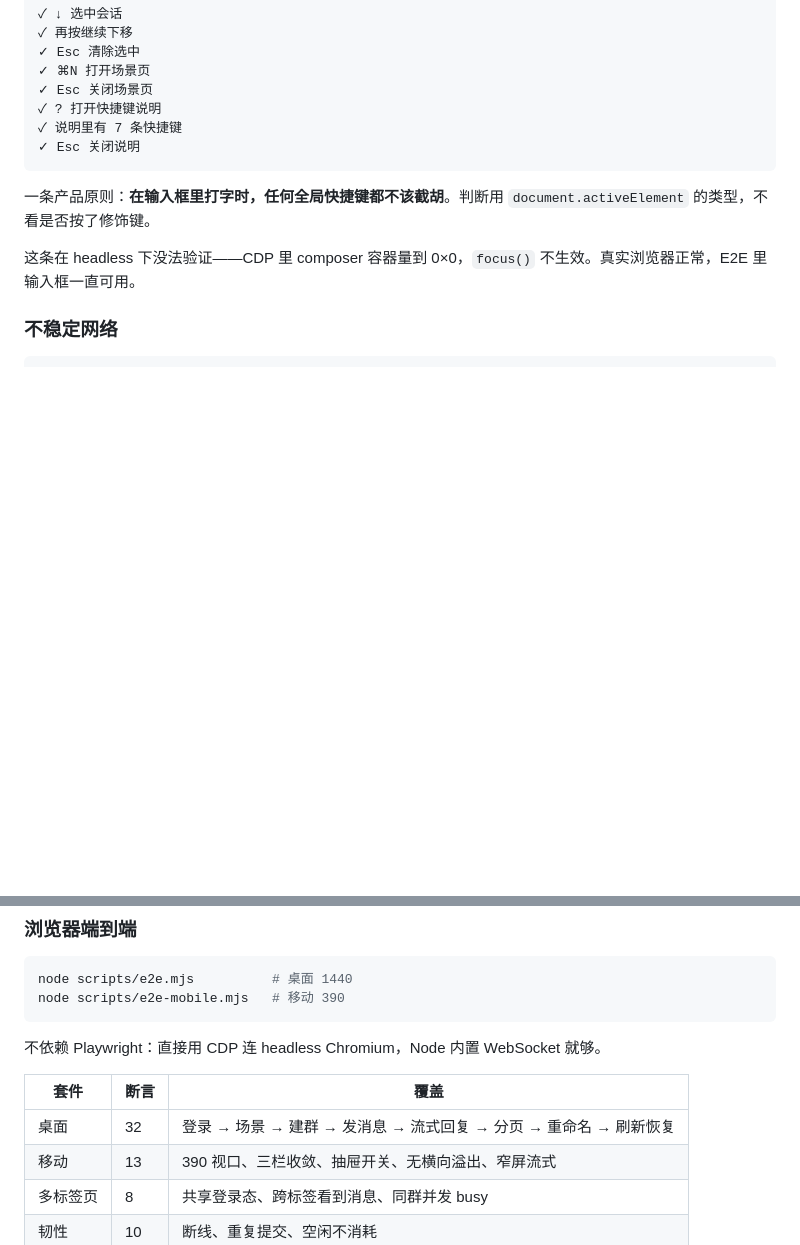
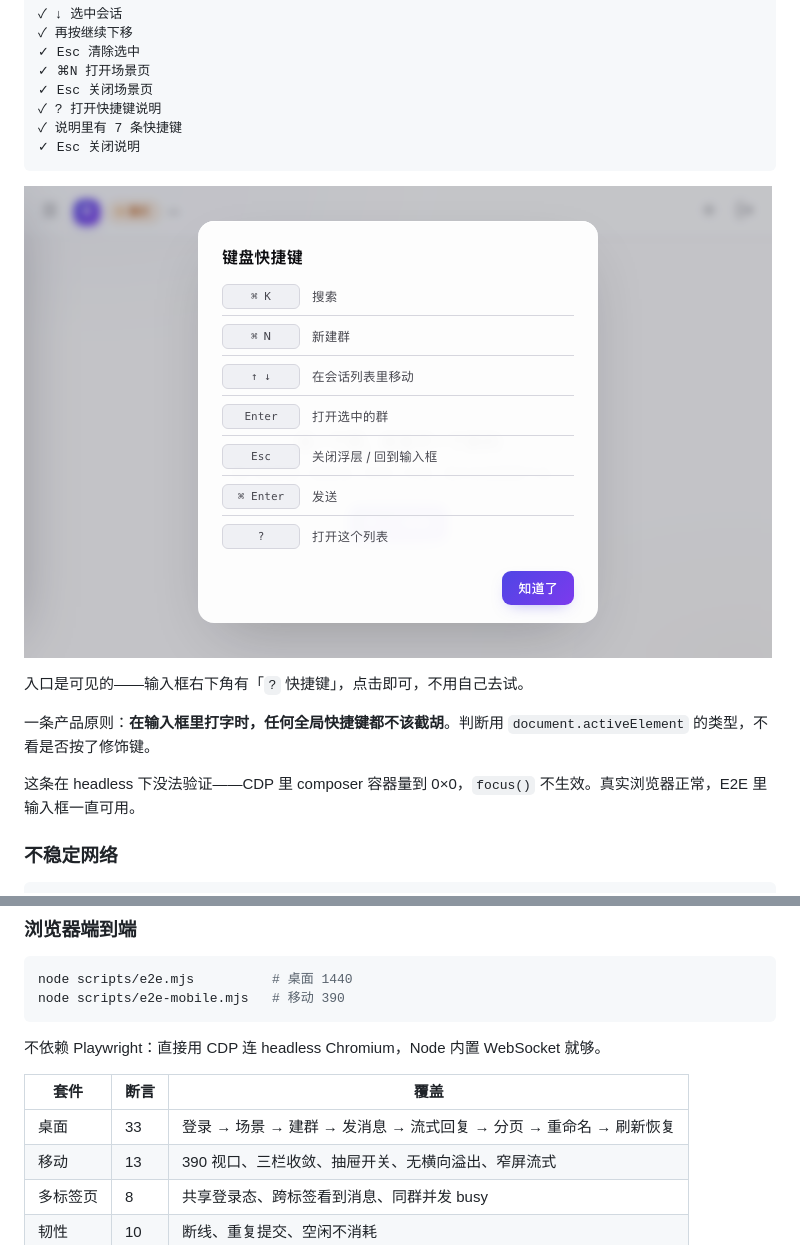
Before and after one commit to UltimateJob/ensemble-backend, a Markdown page: README.md, 2 parts joined by grey strips. Rendered like a GitHub page; pictures changed too: docs/shortcuts.png (added); blank space fills up the shorter version.

````diff
--- a/README.md
+++ b/README.md
@@ -435,6 +435,10 @@ node scripts/keyboard.mjs
 ✓ Esc 关闭说明
 ```
 
+![快捷键](docs/shortcuts.png)
+
+入口是可见的——输入框右下角有「`?` 快捷键」，点击即可，不用自己去试。
+
 一条产品原则：**在输入框里打字时，任何全局快捷键都不该截胡**。判断用 `document.activeElement` 的类型，不看是否按了修饰键。
 
 这条在 headless 下没法验证——CDP 里 composer 容器量到 0×0，`focus()` 不生效。真实浏览器正常，E2E 里输入框一直可用。
@@ -542,7 +546,7 @@ node scripts/e2e-mobile.mjs   # 移动 390
 
 | 套件 | 断言 | 覆盖 |
 |---|---|---|
-| 桌面 | 32 | 登录 → 场景 → 建群 → 发消息 → 流式回复 → 分页 → 重命名 → 刷新恢复 |
+| 桌面 | 33 | 登录 → 场景 → 建群 → 发消息 → 流式回复 → 分页 → 重命名 → 刷新恢复 |
 | 移动 | 13 | 390 视口、三栏收敛、抽屉开关、无横向溢出、窄屏流式 |
 | 多标签页 | 8 | 共享登录态、跨标签看到消息、同群并发 busy |
 | 韧性 | 10 | 断线、重复提交、空闲不消耗 |
````
Also changed, not shown: 4 other files.
